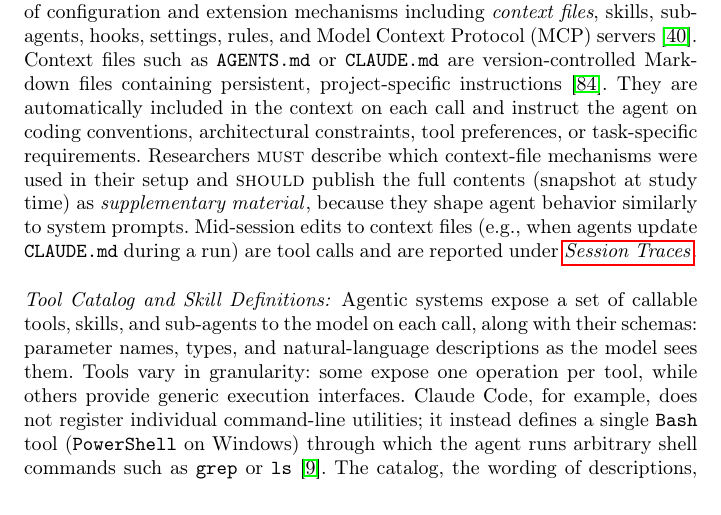
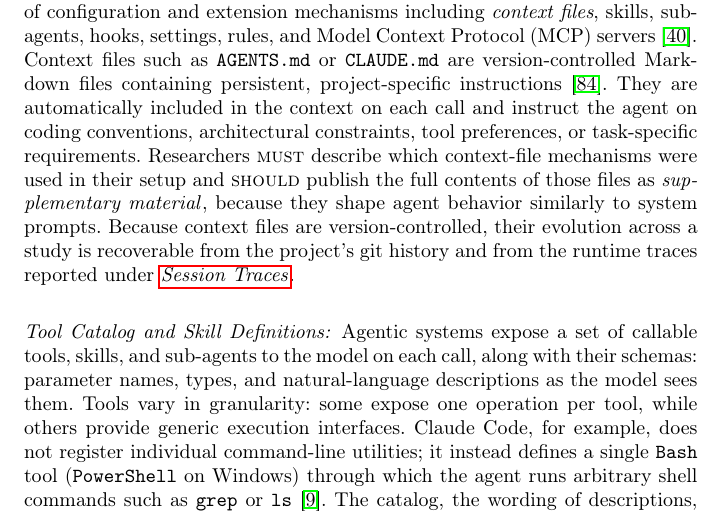
Before and after one commit to se-uhd/llm-guidelines-paper, a LaTeX paper (emse25-llm-guidelines.tex, which reads _guidelines/03_report-system-and-prompt-design.tex): part of page 26 of 73, cut so that both start at the same text. Compiled offline with pdfLaTeX.

Commit message:
Reword context-file evolution note in G3
Replace the awkward "snapshot at study time" parenthetical and the
"Mid-session edits ... are tool calls and reported under traces"
sentence (from d994d04) with a cleaner explanation: context files are
version-controlled, so their evolution across a study is recoverable
from the project's git history and the runtime traces reported under
G4. Per reviewer feedback that the previous wording overstated what
needs explicit reporting.

Co-Authored-By: Claude Opus 4.7 (1M context) <noreply@anthropic.com>

```diff
--- a/_guidelines/03_report-system-and-prompt-design.tex
+++ b/_guidelines/03_report-system-and-prompt-design.tex
@@ -50,7 +50,7 @@ Aspects to consider include documenting the logic that determines which model ha
 Agentic coding tools expose a range of configuration and extension mechanisms including \emph{context files}, skills, subagents, hooks, settings, rules, and Model Context Protocol (MCP) servers~\cite{galster2026configuring}.
 Context files such as \texttt{AGENTS.md} or \texttt{CLAUDE.md} are version-controlled Markdown files containing persistent, project-specific instructions~\cite{mohsenimofidi2026context}.
 They are automatically included in the context on each call and instruct the agent on coding conventions, architectural constraints, tool preferences, or task-specific requirements.
-Researchers \must describe which context-file mechanisms were used in their setup and \should publish the full contents (snapshot at study time) as \supplementarymaterial, because they shape agent behavior similarly to system prompts. Mid-session edits to context files (e.g., when agents update \texttt{CLAUDE.md} during a run) are tool calls and are reported under \traces.
+Researchers \must describe which context-file mechanisms were used in their setup and \should publish the full contents of those files as \supplementarymaterial, because they shape agent behavior similarly to system prompts. Because context files are version-controlled, their evolution across a study is recoverable from the project's git history and from the runtime traces reported under \traces.
 
 \paragraph{Tool Catalog and Skill Definitions:}
 Agentic systems expose a set of callable tools, skills, and sub-agents to the model on each call, along with their schemas: parameter names, types, and natural-language descriptions as the model sees them.
```
